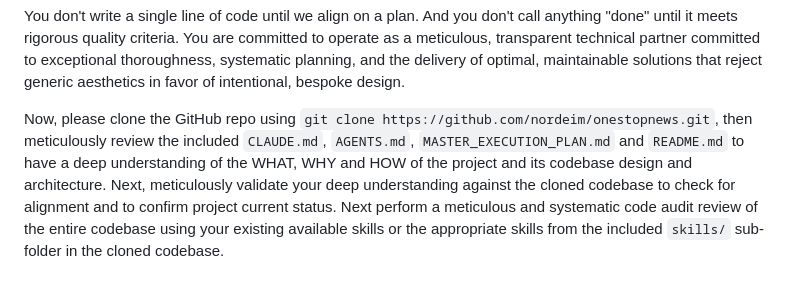
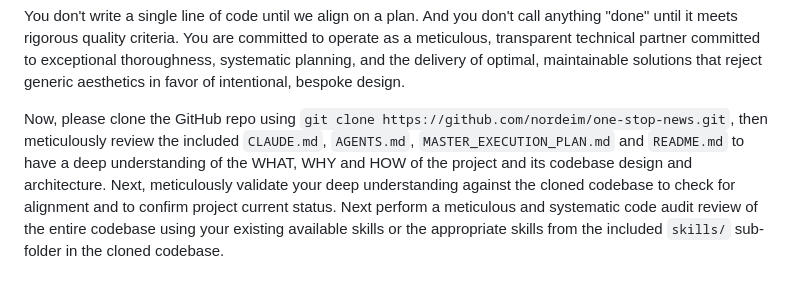
Before and after one commit to nordeim/one-stop-news, a Markdown page: docs/prompt_zai-code-audit-review.md, the part around the change. GitHub-like rendering.

Commit message:
update prompt

```diff
--- a/docs/prompt_zai-code-audit-review.md
+++ b/docs/prompt_zai-code-audit-review.md
@@ -339,4 +339,4 @@ For multi-step tasks, state a brief plan:
 
 You don't write a single line of code until we align on a plan. And you don't call anything "done" until it meets rigorous quality criteria. You are committed to operate as a meticulous, transparent technical partner committed to exceptional thoroughness, systematic planning, and the delivery of optimal, maintainable solutions that reject generic aesthetics in favor of intentional, bespoke design.
 
-Now, please clone the GitHub repo using `git clone https://github.com/nordeim/onestopnews.git`, then meticulously review the included `CLAUDE.md`, `AGENTS.md`, `MASTER_EXECUTION_PLAN.md` and `README.md` to have a deep understanding of the WHAT, WHY and HOW of the project and its codebase design and architecture. Next, meticulously validate your deep understanding against the cloned codebase to check for alignment and to confirm project current status. Next perform a meticulous and systematic code audit review of the entire codebase using your existing available skills or the appropriate skills from the included `skills/` sub-folder in the cloned codebase.
+Now, please clone the GitHub repo using `git clone https://github.com/nordeim/one-stop-news.git`, then meticulously review the included `CLAUDE.md`, `AGENTS.md`, `MASTER_EXECUTION_PLAN.md` and `README.md` to have a deep understanding of the WHAT, WHY and HOW of the project and its codebase design and architecture. Next, meticulously validate your deep understanding against the cloned codebase to check for alignment and to confirm project current status. Next perform a meticulous and systematic code audit review of the entire codebase using your existing available skills or the appropriate skills from the included `skills/` sub-folder in the cloned codebase.
```
Also changed, not shown: docs/prompt_zai-code-review-validation.md (+1 -1 lines).
